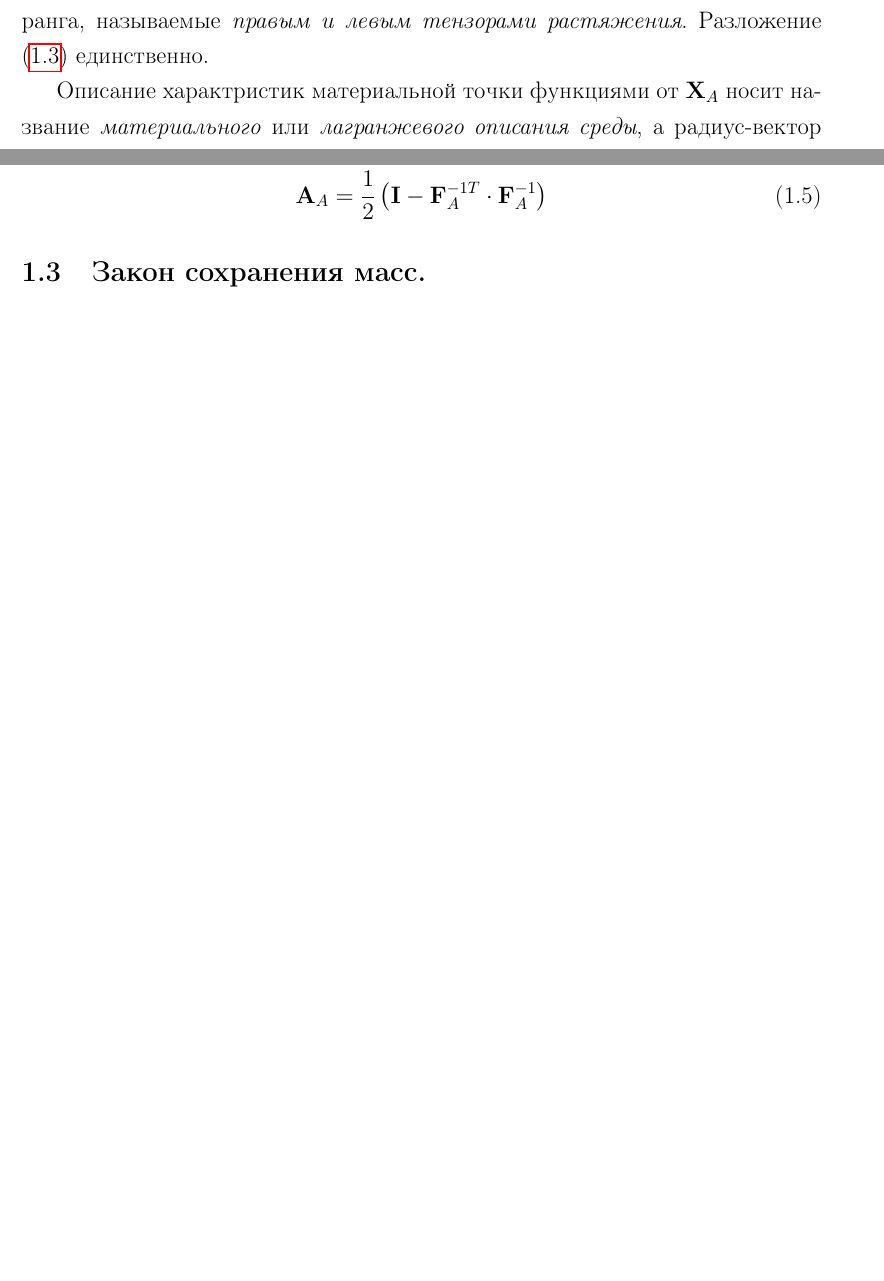
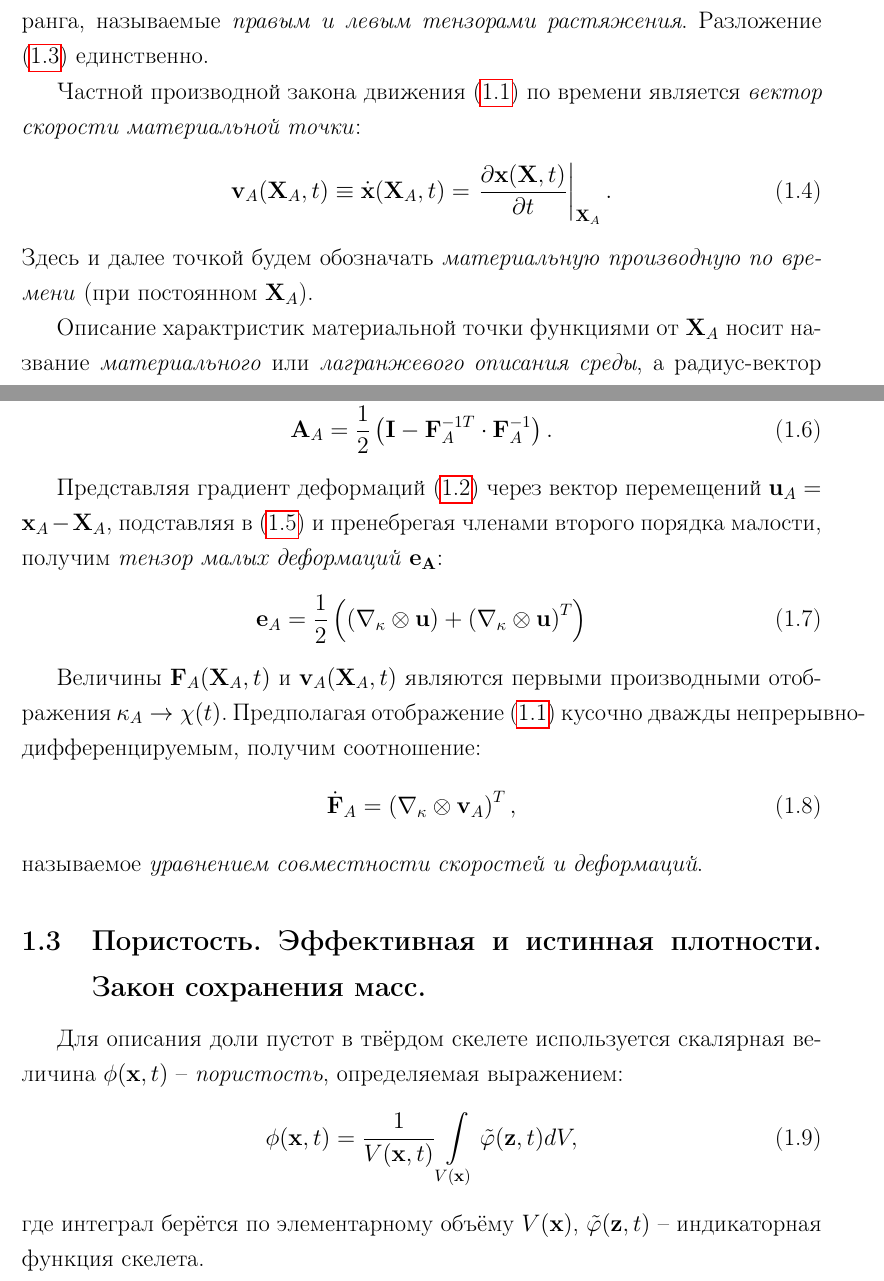
Before and after one commit to av-novikov/diploma-master, a LaTeX thesis (diploma.tex, which reads models.tex): two parts of pages 6 and 7 of 9, joined at a grey line, cut so that both start at the same text, the shorter picture padded with empty space. Compiled offline with pdfLaTeX.

Commit message:
Theory #2

```diff
--- a/diploma.tex
+++ b/diploma.tex
@@ -8,8 +8,11 @@
 \usepackage{amsfonts}
 \usepackage{amsmath}
 \usepackage{mathtext}
+\usepackage{mathrsfs}
+\usepackage{mathtools}
 \usepackage{cite}
 \usepackage{enumerate}
+\usepackage{enumitem}
 \usepackage{float}
 \usepackage[top=1.5cm,bottom=1.5cm,left=2.5cm,right=1.5cm]{geometry}
 \usepackage[unicode]{hyperref}
@@ -21,6 +24,13 @@
 \usepackage{subcaption}
 %\usepackage{showkeys}
 \usepackage[onehalfspacing, nodisplayskipstretch]{setspace}
+
+\SetLabelAlign{myright}{\hss\llap{$#1$}}
+\newlist{where}{description}{1}
+\setlist[where]{labelwidth=2cm,labelsep=1em,
+                        leftmargin=!,align=myright,font=\normalfont}
+
+%\DeclareMathSizes{11}{19}{13}{9}
 
 \definecolor{dkgreen}{rgb}{0,0.6,0}
 \definecolor{gray}{rgb}{0.5,0.5,0.5}
--- a/models.tex
+++ b/models.tex
@@ -40,6 +41,13 @@
 	где $\mathbf{R}_A$ -- ортогональный тензор второго ранга, называемый \textit{тензором поворота},
 	$\mathbf{U}_A, \mathbf{V}_A$ -- симметричные положительной определённые тензоры второго ранга, называемые \textit{правым и левым тензорами растяжения}. Разложение \eqref{coushy_th} единственно.
 
+	Частной производной закона движения \eqref{motion_law} по времени является \textit{вектор скорости материальной точки}:
+\begin{equation}
+	\label{velocity}
+	\mathbf{v}_A(\mathbf{X}_A, t) \equiv \dot{\mathbf{x}}(\mathbf{X}_A, t) = \left.\frac{\partial\mathbf{x}(\mathbf{X}, t)}{\partial t}\right|_{\mathbf{X}_A}.
+\end{equation}
+	Здесь и далее точкой будем обозначать \textit{материальную производную по времени} (при постоянном $\mathbf{X}_A$).
+
 	Описание характристик материальной точки функциями от $\mathbf{X}_A$ носит название \textit{материального} или \textit{лагранжевого описания среды}, а радиус-вектор $\textbf{X}_A$ носит название \textit{материальной} или \textit{лагранжевой переменной}. Если же характеристики представляются функциями $\mathbf{x}$, то такой подход называется \textit{пространственным} или \textit{эйлеровым описанием среды}, переменная $\mathbf{x}$ -- \textit{пространственной} или \textit{эйлеровой переменной}.
 
 \subsection{Тезоры деформаций. Уравнение совместности скоростей и деформаций.}
@@ -47,7 +55,27 @@
 \begin{align}
 	\label{strain_measures}
 	\mathbf{E}_A &= \frac{1}{2}\left(\mathbf{F}_A^T \cdot \mathbf{F}_A - \mathbf{I}\right)\\
-	\mathbf{A}_A &= \frac{1}{2}\left(\mathbf{I} - \mathbf{F}_A^{-1T} \cdot \mathbf{F}_A^{-1}\right)
+	\mathbf{A}_A &= \frac{1}{2}\left(\mathbf{I} - \mathbf{F}_A^{-1T} \cdot \mathbf{F}_A^{-1}\right).
 \end{align}
 
-\subsection{Закон сохранения масс.}
+	Представляя градиент деформаций \eqref{gradient} через вектор перемещений $\mathbf{u}_A = \mathbf{x}_A - \mathbf{X}_A$, подставляя в \eqref{strain_measures} и пренебрегая членами второго порядка малости, получим \textit{тензор малых деформаций} $\mathbf{e_A}$:
+\begin{equation}
+	\label{small_strains}
+	\mathbf{e}_A = \frac{1}{2}\left(\left(\nabla_{\kappa} \otimes \mathbf{u}\right) + \left(\nabla_{\kappa}\otimes \mathbf{u}\right)^T\right)
+\end{equation}
+
+	Величины $\mathbf{F}_A(\mathbf{X}_A, t)$ и $\mathbf{v}_A(\mathbf{X}_A, t)$ являются первыми производными отображения $\kappa_A \to \chi(t)$. Предполагая отображение \eqref{motion_law} кусочно дважды непрерывно-дифференцируемым, получим соотношение:
+\begin{equation}
+	\label{velocities_strains}
+	\dot{\mathbf{F}}_A = \left(\nabla_{\kappa} \otimes \mathbf{v}_A \right)^T,
+\end{equation}
+	называемое \textit{уравнением совместности скоростей и деформаций}.
+
+\subsection{Пористость. Эффективная и истинная плотности. Закон сохранения масс.}
+
+	Для описания доли пустот в твёрдом скелете используется скалярная величина $\phi(\mathbf{x}, t)$ -- \textit{пористость}, определяемая выражением:
+\begin{equation}
+	\label{porosity}
+	\phi(\mathbf{x}, t) = \frac{1}{V(\mathbf{x}, t)}\int\limits_{V(\mathbf{x})}\tilde{\varphi}(\mathbf{z}, t) dV,
+\end{equation}
+	где интеграл берётся по элементарному объёму $V(\mathbf{x})$, $\tilde{\varphi}(\mathbf{z}, t)$ -- индикаторная функция скелета.
```
Also changed, not shown: terms.tex (+16 -0 lines), diploma.pdf, models.tex (7 more changed lines), 1 other file.
